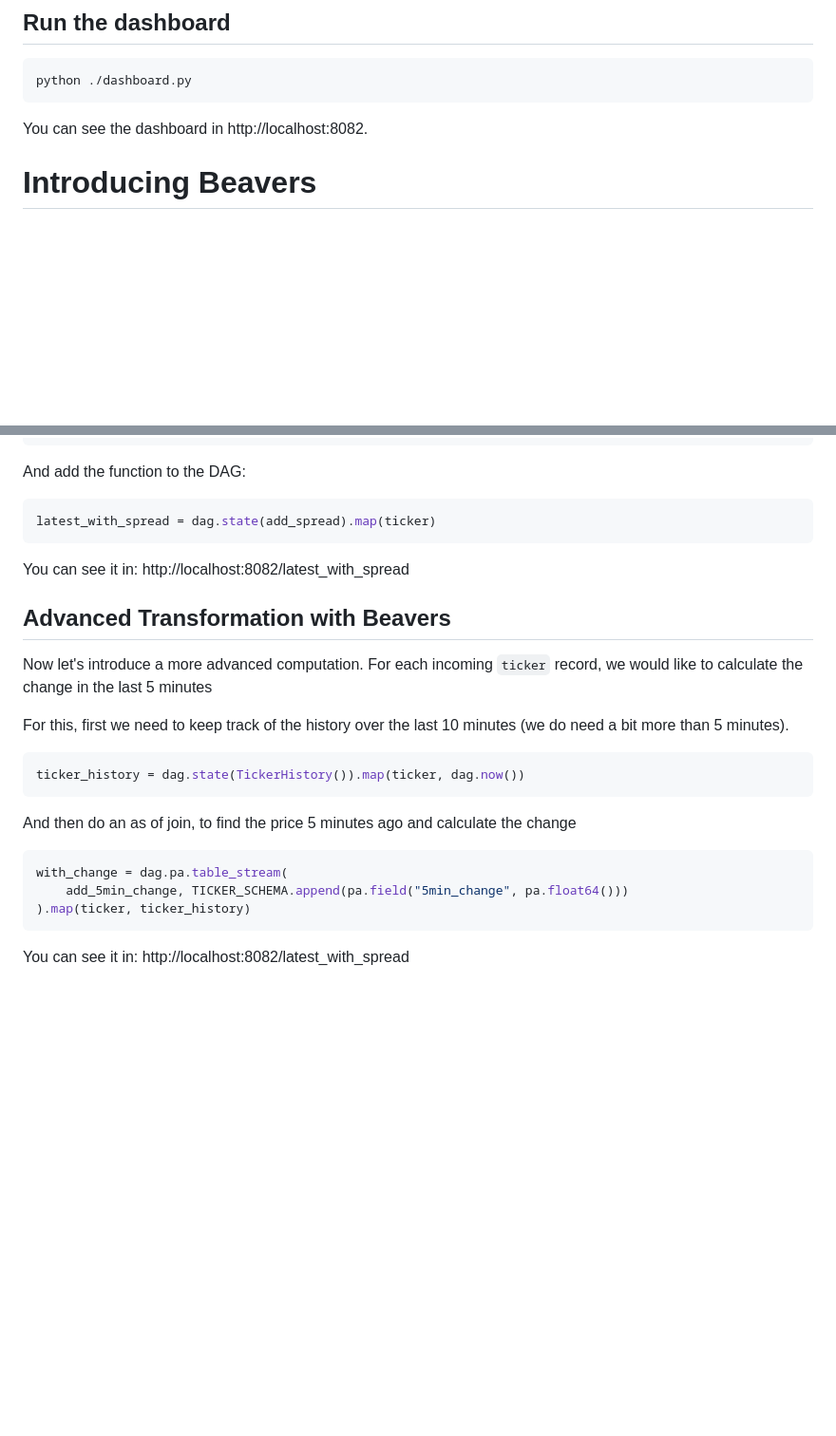
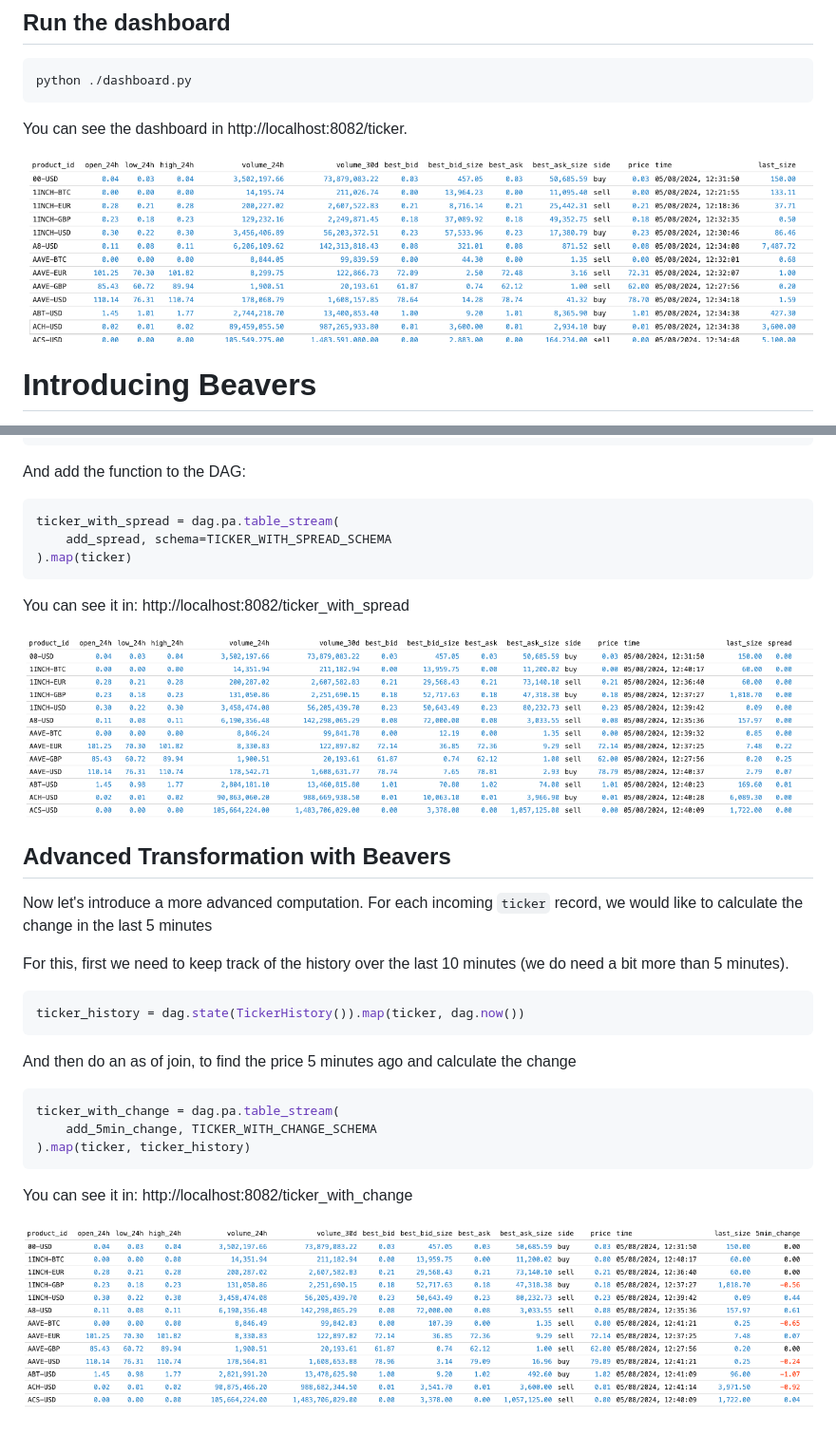
Before and after one commit to 0x26res/beavers-examples, a Markdown page: coinbase_analytics/README.md, 2 parts joined by grey strips. Shown: that part at 95% size. Drawn GitHub-style; pictures changed too: coinbase_analytics/screenshots/ticker.png (added), coinbase_analytics/screenshots/ticker_with_change.png (added), coinbase_analytics/screenshots/ticker_with_spread.png (added); blank space fills up the shorter version.

Commit message:
Add screenshots

````diff
--- a/coinbase_analytics/README.md
+++ b/coinbase_analytics/README.md
@@ -73,7 +73,9 @@ docker exec simple_kafka /opt/kafka/bin/kafka-console-consumer.sh \
 python ./dashboard.py
 ```
 
-You can see the dashboard in http://localhost:8082.
+You can see the dashboard in http://localhost:8082/ticker.
+
+![ticker](./screenshots/ticker.png "Ticker Dashboard")
 
 # Introducing Beavers
 
@@ -110,10 +112,14 @@ def add_spread(table: pa.Table) -> pa.Table:
 
 And add the function to the DAG:
 ```python
-latest_with_spread = dag.state(add_spread).map(ticker)
+ticker_with_spread = dag.pa.table_stream(
+    add_spread, schema=TICKER_WITH_SPREAD_SCHEMA
+).map(ticker)
 ```
 
-You can see it in: http://localhost:8082/latest_with_spread
+You can see it in: http://localhost:8082/ticker_with_spread
+
+![ticker_with_spread](./screenshots/ticker_with_spread.png "Ticker With Spread Dashboard")
 
 ## Advanced Transformation with Beavers
 
@@ -126,9 +132,11 @@ ticker_history = dag.state(TickerHistory()).map(ticker, dag.now())
 ```
 And then do an as of join, to find the price 5 minutes ago and calculate the change
 ```python
-with_change = dag.pa.table_stream(
-    add_5min_change, TICKER_SCHEMA.append(pa.field("5min_change", pa.float64()))
+ticker_with_change = dag.pa.table_stream(
+    add_5min_change, TICKER_WITH_CHANGE_SCHEMA
 ).map(ticker, ticker_history)
 ```
 
-You can see it in: http://localhost:8082/latest_with_spread
+You can see it in: http://localhost:8082/ticker_with_change
+
+![ticker_with_change](./screenshots/ticker_with_change.png "Ticker With Change Dashboard")
````
Also changed, not shown: 1 other file.
